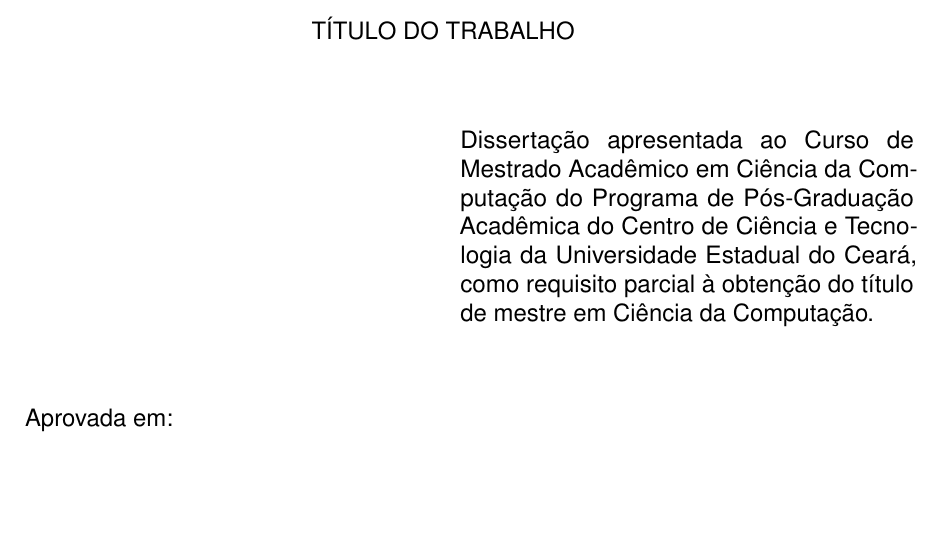
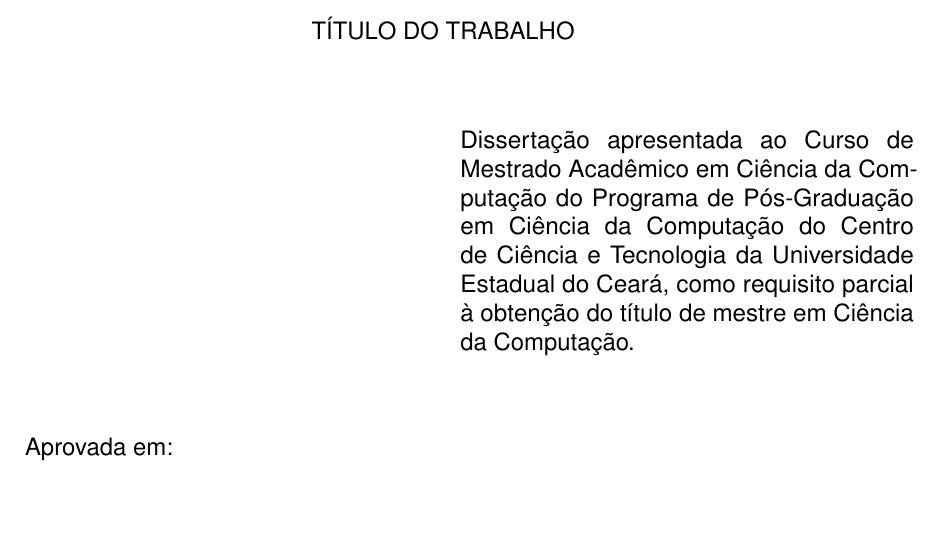
Before and after one commit to thiagodnf/uecetex2, a LaTeX thesis (dissertacao.tex): part of page 3 of 5, cut so that both start at the same text. Compiled offline with pdfLaTeX.

Commit message:
adicionado o nome do programa em computacao

```diff
--- a/dissertacao.tex
+++ b/dissertacao.tex
@@ -69,7 +69,7 @@
 
 \ies{Universidade Estadual do Ceará}
 \centro{Centro de Ciência e Tecnologia}
-\programa{Programa de Pós-Graduação Acadêmica}
+\programa{Programa de Pós-Graduação em Ciência da Computação}
 \mestrado{Mestrado Acadêmico em Ciência da Computação}
 \curso{Curso de Ciência da Computação}
 \mestreem{Ciência da Computação}
```
